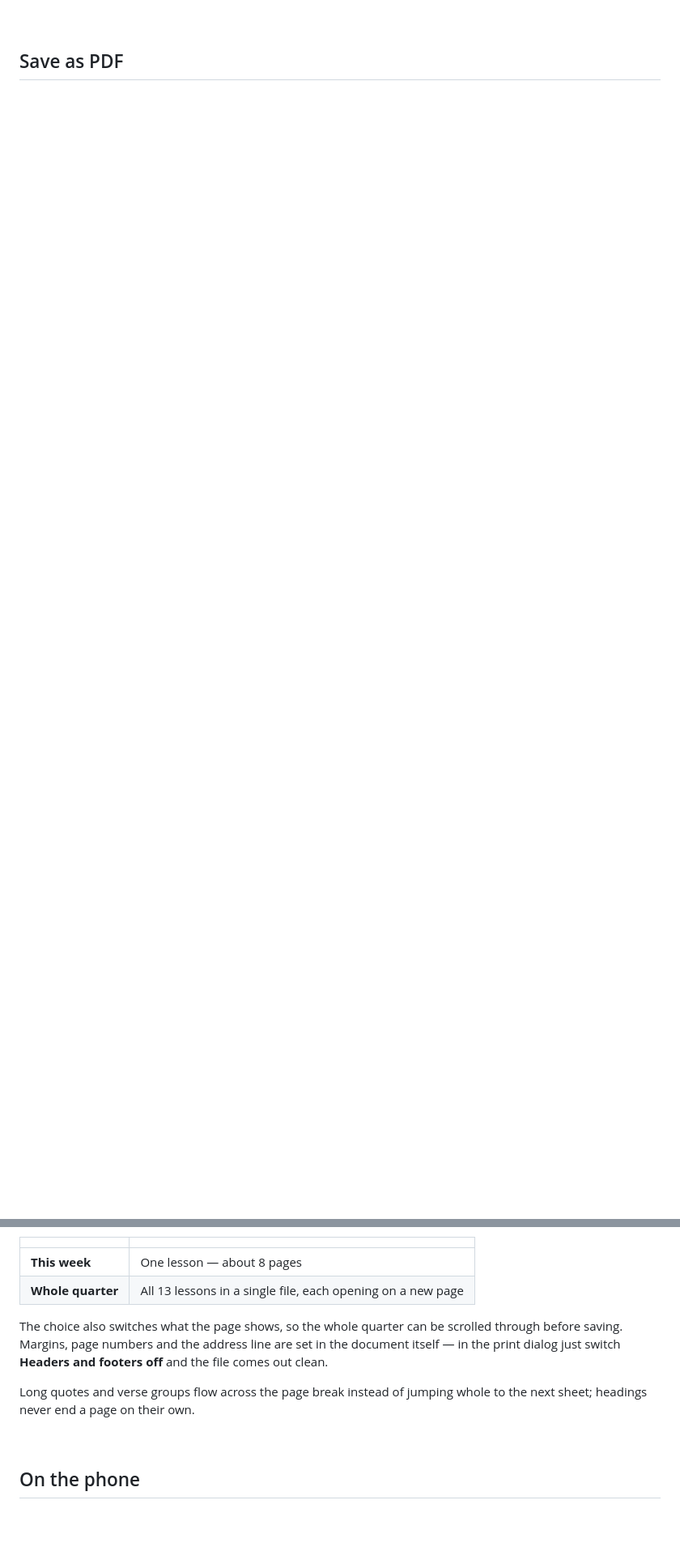
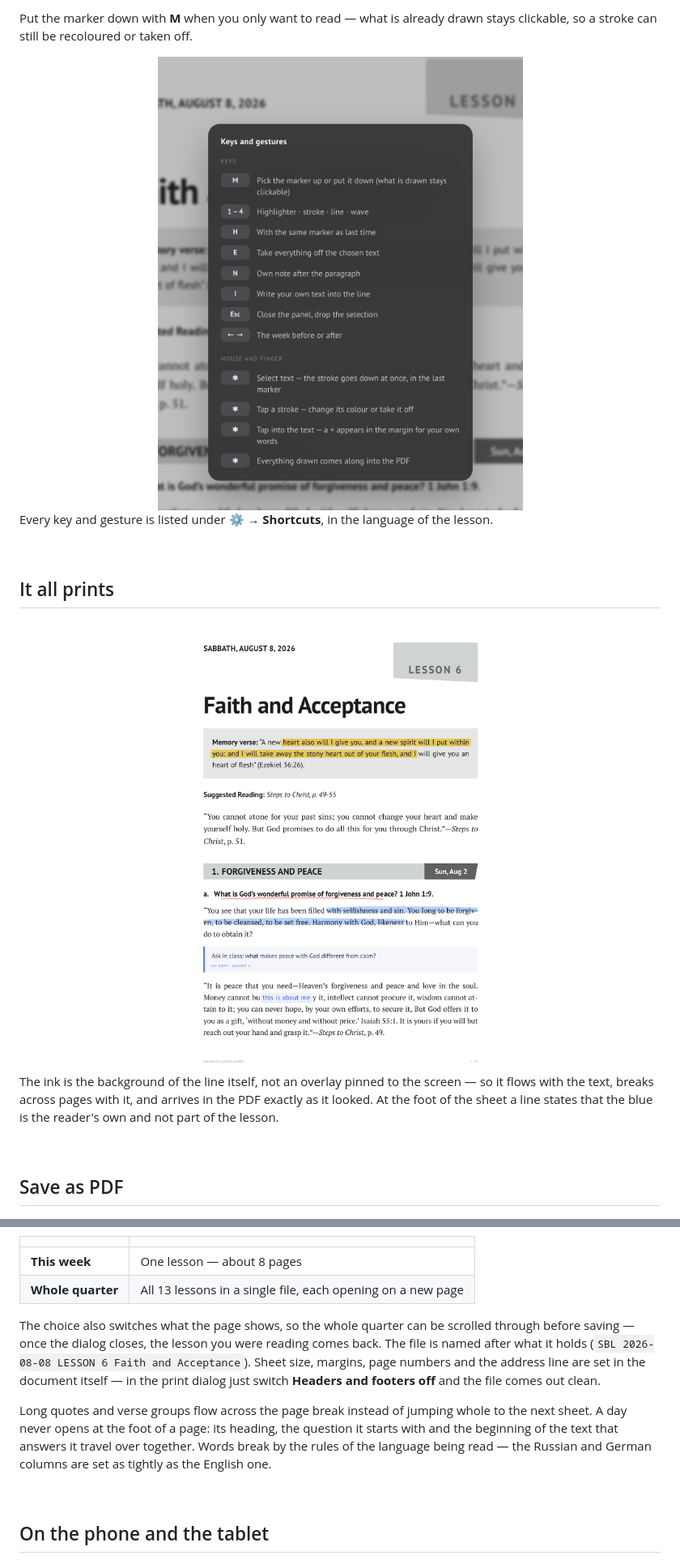
Before and after one commit to TheMaestr-o/sbl, a Markdown page: README.md, 2 parts joined by grey strips. Shown at 81% size. Drawn GitHub-style; pictures changed too: screenshots/keys.png (added), screenshots/pencil-pdf.png (added); blank space fills up the shorter version.

```diff
--- a/README.md
+++ b/README.md
@@ -60,0 +77,14 @@ The reference above the passage, the verse number and the first word of the ques
+Put the marker down with **M** when you only want to read — what is already drawn stays clickable, so a stroke can still be recoloured or taken off.
+
+<div align="center"><img src="screenshots/keys.png" width="560" alt="The shortcuts card: keys for the marker, the styles, the note and the insertion, and the mouse and finger gestures"></div>
+
+Every key and gesture is listed under **⚙ → Shortcuts**, in the language of the lesson.
+
+<br>
+
+## It all prints
+
+<div align="center"><img src="screenshots/pencil-pdf.png" width="620" alt="The same lesson saved as PDF: the highlighter, the hand-drawn line and the reader's own note all printed"></div>
+
+The ink is the background of the line itself, not an overlay pinned to the screen — so it flows with the text, breaks across pages with it, and arrives in the PDF exactly as it looked. At the foot of the sheet a line states that the blue is the reader's own and not part of the lesson.
+
@@ -69,13 +101,13 @@ The reference above the passage, the verse number and the first word of the ques
 | **This week** | One lesson — about 8 pages |
 | **Whole quarter** | All 13 lessons in a single file, each opening on a new page |
 
-The choice also switches what the page shows, so the whole quarter can be scrolled through before saving. Margins, page numbers and the address line are set in the document itself — in the print dialog just switch **Headers and footers off** and the file comes out clean.
+The choice also switches what the page shows, so the whole quarter can be scrolled through before saving — once the dialog closes, the lesson you were reading comes back. The file is named after what it holds (`SBL 2026-08-08 LESSON 6 Faith and Acceptance`). Sheet size, margins, page numbers and the address line are set in the document itself — in the print dialog just switch **Headers and footers off** and the file comes out clean.
 
-Long quotes and verse groups flow across the page break instead of jumping whole to the next sheet; headings never end a page on their own.
+Long quotes and verse groups flow across the page break instead of jumping whole to the next sheet. A day never opens at the foot of a page: its heading, the question it starts with and the beginning of the text that answers it travel over together. Words break by the rules of the language being read — the Russian and German columns are set as tightly as the English one.
 
 <br>
 
-## On the phone
+## On the phone and the tablet
 
 <div align="center"><img src="screenshots/mobile.png" width="620" alt="The lesson on a phone: the toolbar in two tidy rows, and the verses set one per line"></div>
 
```
Also changed, not shown: other parts of README.md (+38 -7 lines), screenshots/pencil.png (added), 2 other files.
